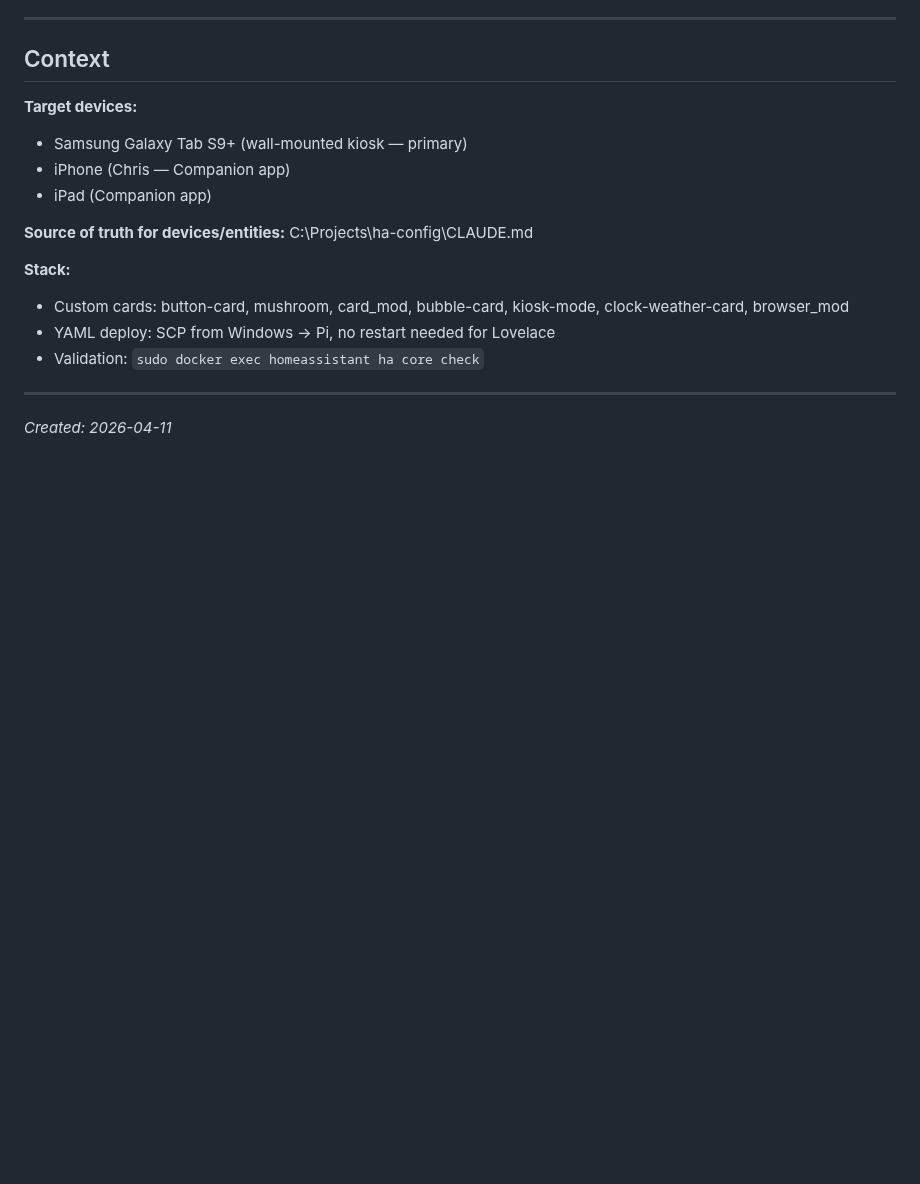
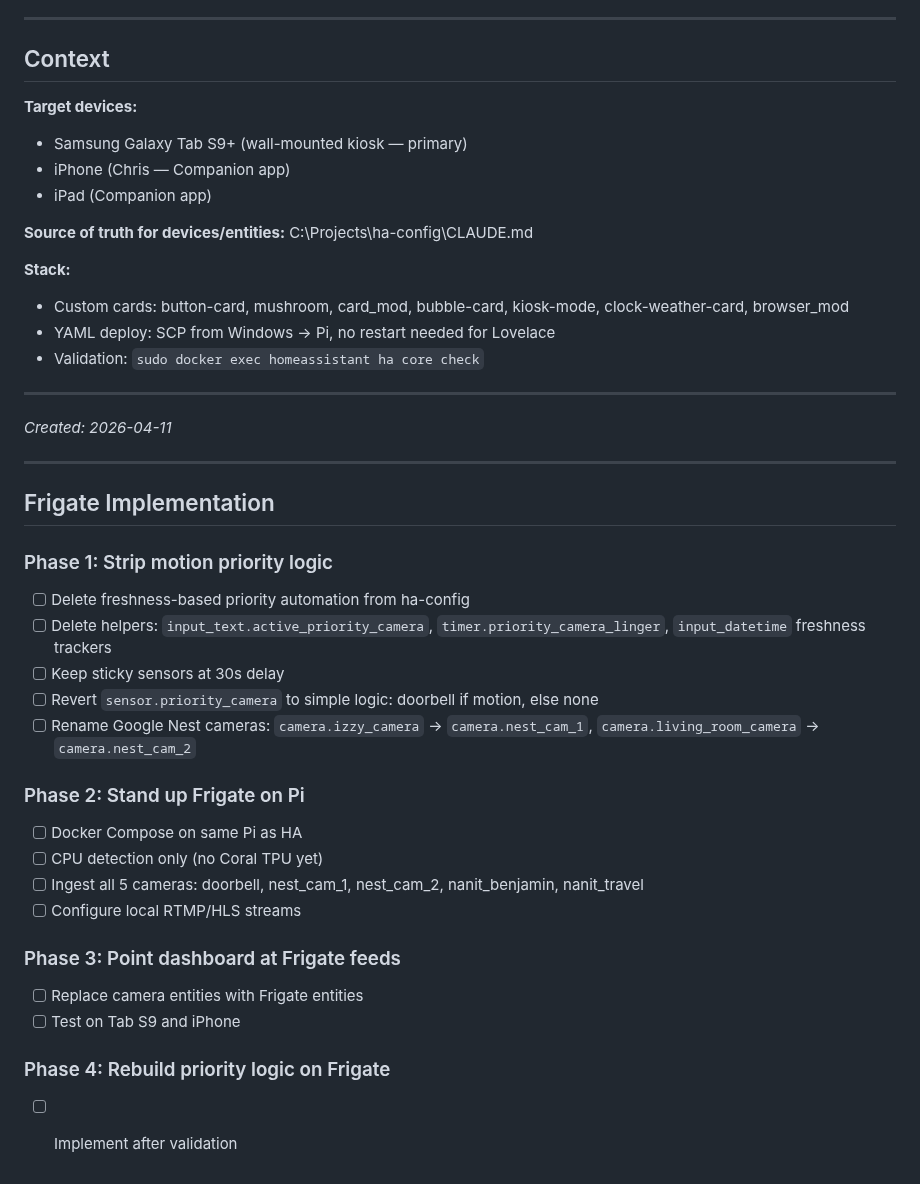
Before and after one commit to chris-kintegratedSystems/ha-dashboard, a Markdown page: TASKS.md, the part around the change. Drawn GitHub-style; blank space fills up the shorter version.

Commit message:
docs(tasks): add Frigate implementation roadmap (phases 1–4)
Strip motion priority logic, stand up Frigate on Pi with CPU detection,
migrate dashboard camera entities, then rebuild priority logic on Frigate.

Co-Authored-By: Claude Opus 4.6 <noreply@anthropic.com>

```diff
--- a/TASKS.md
+++ b/TASKS.md
@@ -405,3 +405,27 @@
 ---
 
 *Created: 2026-04-11*
+
+---
+
+## Frigate Implementation
+
+### Phase 1: Strip motion priority logic
+- [ ] Delete freshness-based priority automation from ha-config
+- [ ] Delete helpers: `input_text.active_priority_camera`, `timer.priority_camera_linger`, `input_datetime` freshness trackers
+- [ ] Keep sticky sensors at 30s delay
+- [ ] Revert `sensor.priority_camera` to simple logic: doorbell if motion, else none
+- [ ] Rename Google Nest cameras: `camera.izzy_camera` → `camera.nest_cam_1`, `camera.living_room_camera` → `camera.nest_cam_2`
+
+### Phase 2: Stand up Frigate on Pi
+- [ ] Docker Compose on same Pi as HA
+- [ ] CPU detection only (no Coral TPU yet)
+- [ ] Ingest all 5 cameras: doorbell, nest_cam_1, nest_cam_2, nanit_benjamin, nanit_travel
+- [ ] Configure local RTMP/HLS streams
+
+### Phase 3: Point dashboard at Frigate feeds
+- [ ] Replace camera entities with Frigate entities
+- [ ] Test on Tab S9 and iPhone
+
+### Phase 4: Rebuild priority logic on Frigate
+- [ ] Implement after validation
```
